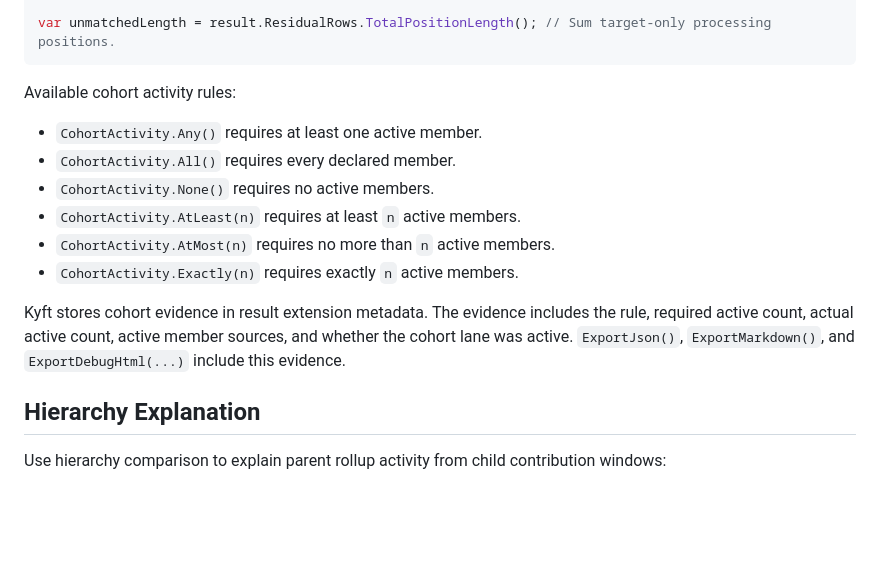
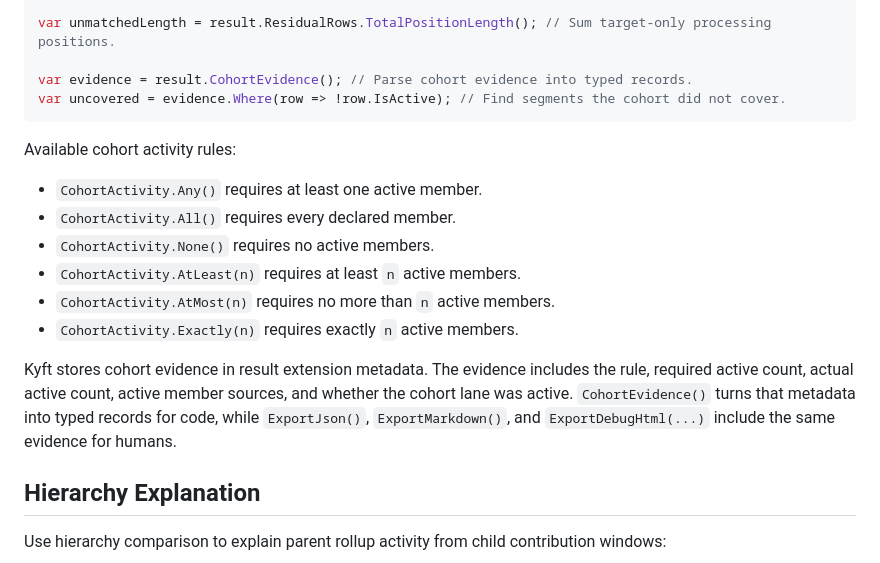
Before and after one commit to Scottlr/kyft, a Markdown page: docs/comparison-guide.md, the part around the change. Drawn GitHub-style; blank space fills up the shorter version.

````diff
--- a/docs/comparison-guide.md
+++ b/docs/comparison-guide.md
@@ -307,6 +307,9 @@ var result = pipeline.Intervals // Start from recorded segmented windows.
     .Run(); // Execute the comparison.
 
 var unmatchedLength = result.ResidualRows.TotalPositionLength(); // Sum target-only processing positions.
+
+var evidence = result.CohortEvidence(); // Parse cohort evidence into typed records.
+var uncovered = evidence.Where(row => !row.IsActive); // Find segments the cohort did not cover.
 ```
 
 Available cohort activity rules:
@@ -320,8 +323,9 @@ Available cohort activity rules:
 
 Kyft stores cohort evidence in result extension metadata. The evidence includes
 the rule, required active count, actual active count, active member sources, and
-whether the cohort lane was active. `ExportJson()`, `ExportMarkdown()`, and
-`ExportDebugHtml(...)` include this evidence.
+whether the cohort lane was active. `CohortEvidence()` turns that metadata into
+typed records for code, while `ExportJson()`, `ExportMarkdown()`, and
+`ExportDebugHtml(...)` include the same evidence for humans.
 
 ## Hierarchy Explanation
 
````
Also changed, not shown: README.md (+5 -1 lines).
